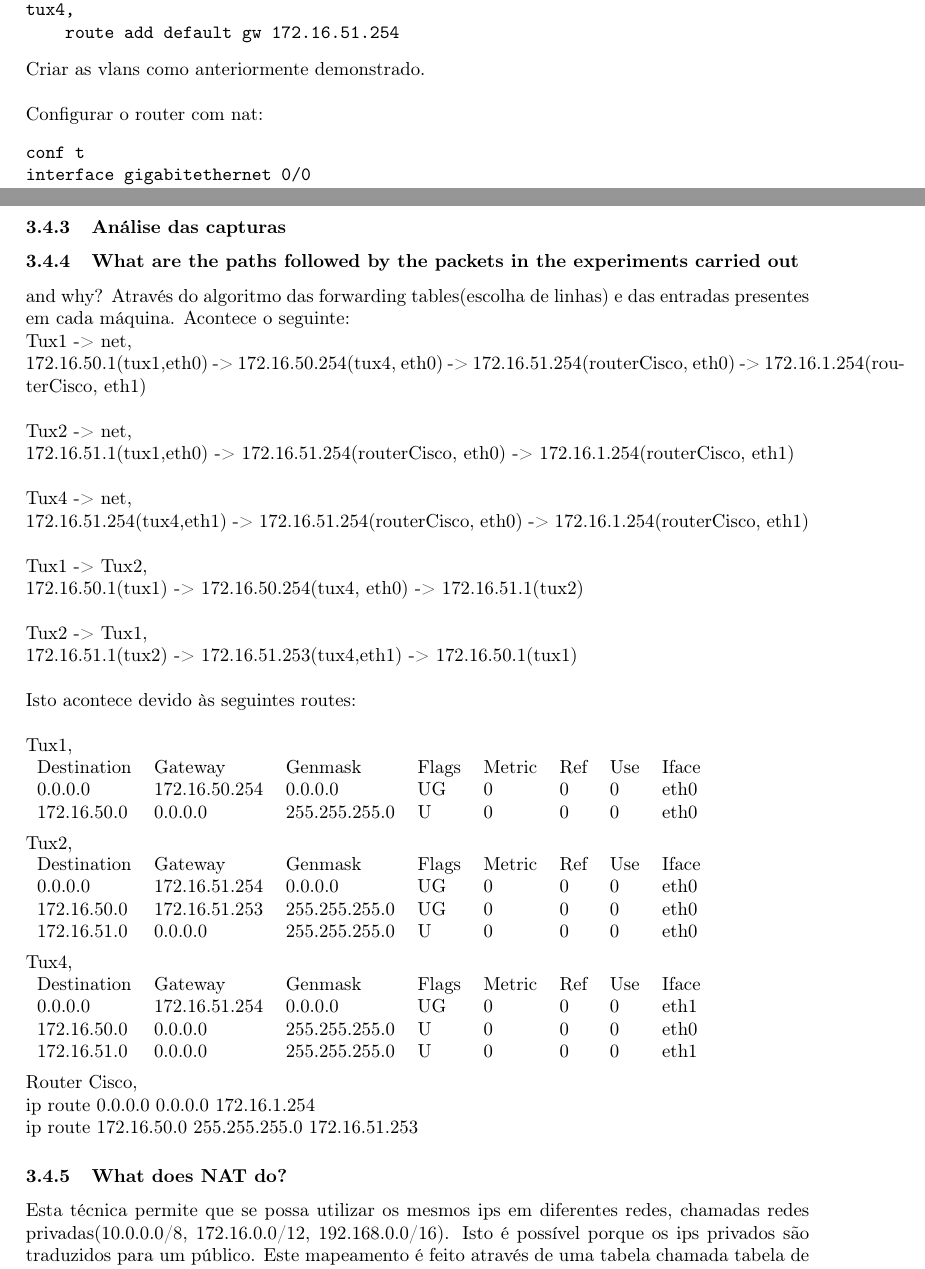
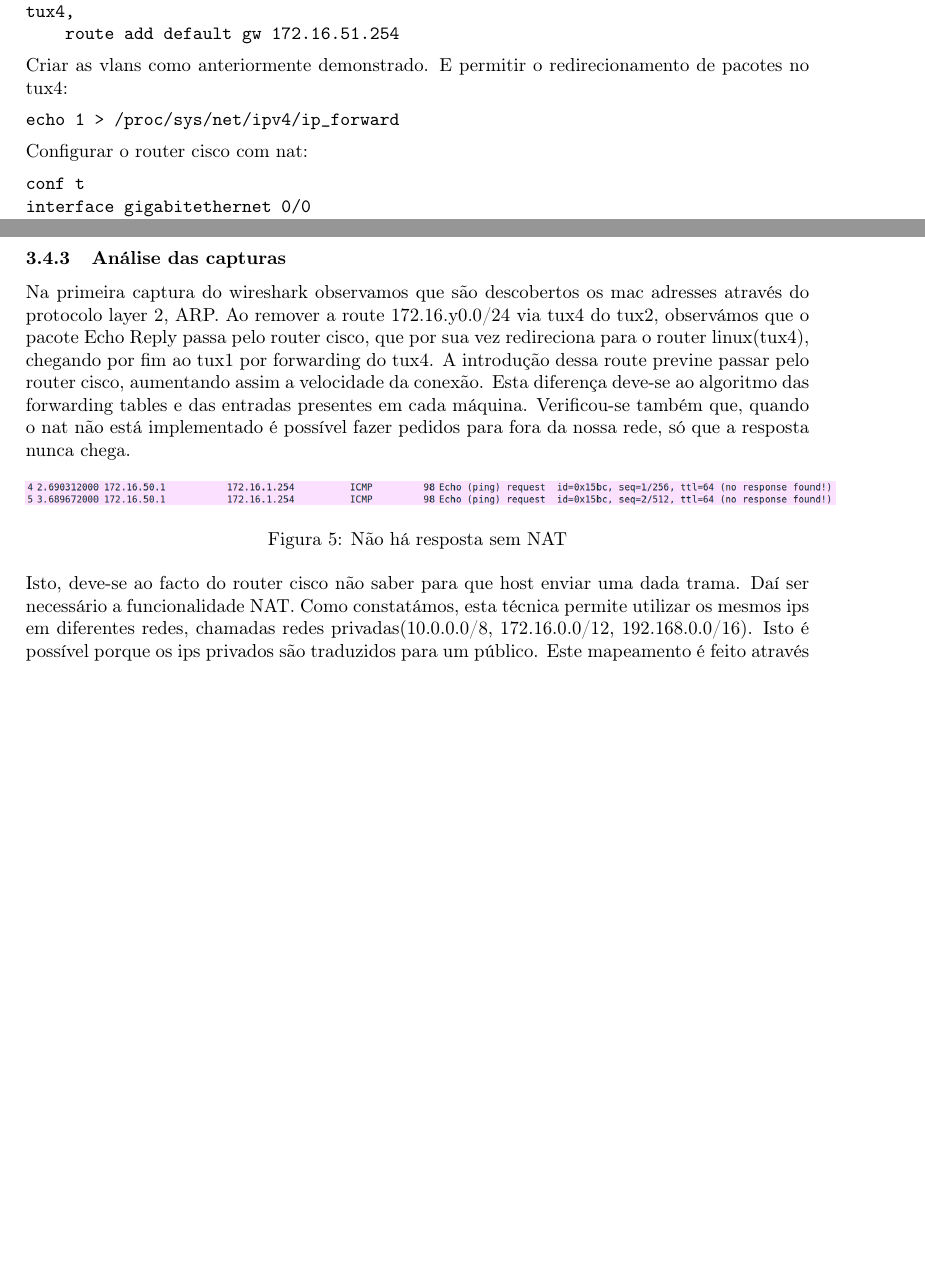
Before and after one commit to hugdru/RCOM, a LaTeX document (trab2/relatório/redes.tex): two parts of pages 7 and 8 of 11 before the commit and two parts of pages 7 and 8 of 10 after it, joined at a grey line, cut so that both start at the same text, the shorter picture padded with empty space. Compiled offline with pdfLaTeX.

Commit message:
exp4 feita, vou completar as partes que já estão parcialmente feitas com algumas printscreens do wireshark.

```diff
--- a/trab2/relatório/redes.tex
+++ b/trab2/relatório/redes.tex
@@ -287,9 +287,12 @@ tux4,
     route add default gw 172.16.51.254
 \end{verbatim}
 
-Criar as vlans como anteriormente demonstrado.\\
+Criar as vlans como anteriormente demonstrado. E permitir o redirecionamento de pacotes no tux4:
+\begin{verbatim}
+echo 1 > /proc/sys/net/ipv4/ip_forward
+\end{verbatim}
 
-Configurar o router com nat:
+Configurar o router cisco com nat:
 \begin{verbatim}
 conf t
 interface gigabitethernet 0/0
@@ -316,10 +319,24 @@ end
 \end{verbatim}
 
 \subsubsection{Análise das capturas}
+Na primeira captura do wireshark observamos que são descobertos os mac adresses
+através do protocolo layer 2, ARP. Ao remover a route 172.16.y0.0/24 via tux4
+do tux2, observámos que o pacote Echo Reply passa pelo router cisco, que por
+sua vez redireciona para o router linux(tux4), chegando por fim ao tux1 por
+forwarding do tux4. A introdução dessa route previne passar pelo router cisco,
+aumentando assim a velocidade da conexão. Esta diferença deve-se ao algoritmo
+das forwarding tables e das entradas presentes em cada máquina. Verificou-se
+também que, quando o nat não está implementado é possível fazer pedidos para
+fora da nossa rede, só que a resposta nunca chega.
 
-\subsubsection{What are the paths followed by the packets in the experiments carried out}
-and why?
-Através do algoritmo das forwarding tables(escolha de linhas) e das entradas presentes em cada máquina. Acontece o seguinte:
+\begin{figure}[h]
+    \centering
+    \includegraphics[width=0.95\textwidth]{exp4_whynat.png}
+    \caption{Não há resposta sem NAT}
+\end{figure}
 
-\noindent Tux1 -> net,\\
-172.16.50.1(tux1,eth0) -> 172.16.50.254(tux4, eth0) -> 172.16.51.254(routerCisco, eth0) -> 172.16.1.254(routerCisco, eth1)\\
+Isto, deve-se ao facto do router cisco não saber para que host enviar uma dada
+trama. Daí ser necessário a funcionalidade NAT. Como constatámos, esta técnica
+permite utilizar os mesmos ips em diferentes redes, chamadas redes
+privadas(10.0.0.0/8, 172.16.0.0/12, 192.168.0.0/16). Isto é possível porque os
+ips privados são traduzidos para um público. Este mapeamento é feito através de
@@ -326,44 +351 @@ Através do algoritmo das forwarding tables(escolha de linhas) e das entradas pr
 
-\noindent Tux2 -> net,\\
-172.16.51.1(tux1,eth0) -> 172.16.51.254(routerCisco, eth0) -> 172.16.1.254(routerCisco, eth1)\\
-
-\noindent Tux4 -> net,\\
-172.16.51.254(tux4,eth1) -> 172.16.51.254(routerCisco, eth0) -> 172.16.1.254(routerCisco, eth1)\\
-
-\noindent Tux1 -> Tux2,\\
-172.16.50.1(tux1) -> 172.16.50.254(tux4, eth0) -> 172.16.51.1(tux2)\\
-
-\noindent Tux2 -> Tux1,\\
-172.16.51.1(tux2) -> 172.16.51.253(tux4,eth1) -> 172.16.50.1(tux1)\\
-
-\noindent Isto acontece devido às seguintes routes:\\
-
-\noindent Tux1,\\
-\begin{tabular}{l l l l l l l l}
-Destination & Gateway & Genmask & Flags & Metric & Ref & Use & Iface \\
-0.0.0.0 & 172.16.50.254 & 0.0.0.0 & UG & 0 & 0 & 0 & eth0 \\
-172.16.50.0 & 0.0.0.0 & 255.255.255.0 & U & 0 & 0 & 0 & eth0
-\end{tabular}\\
-
-\noindent Tux2,\\
-\begin{tabular}{l l l l l l l l}
-Destination & Gateway & Genmask & Flags & Metric & Ref & Use & Iface \\
-0.0.0.0 & 172.16.51.254 & 0.0.0.0 & UG & 0 & 0 & 0 & eth0 \\
-172.16.50.0 & 172.16.51.253 & 255.255.255.0 & UG & 0 & 0 & 0 & eth0 \\
-172.16.51.0 & 0.0.0.0 & 255.255.255.0 & U & 0 & 0 & 0 & eth0
-\end{tabular}\\
-
-\noindent Tux4,\\
-\begin{tabular}{l l l l l l l l}
-Destination & Gateway & Genmask & Flags & Metric & Ref & Use & Iface \\
-0.0.0.0 & 172.16.51.254 & 0.0.0.0 & UG & 0 & 0 & 0 & eth1 \\
-172.16.50.0 & 0.0.0.0 & 255.255.255.0 & U & 0 & 0 & 0 & eth0 \\
-172.16.51.0 & 0.0.0.0 & 255.255.255.0 & U & 0 & 0 & 0 & eth1
-\end{tabular}\\
-
-\noindent Router Cisco,\\
-ip route 0.0.0.0 0.0.0.0 172.16.1.254\\
-ip route 172.16.50.0 255.255.255.0 172.16.51.253
-
-\subsubsection{What does NAT do?}
-Esta técnica permite que se possa utilizar os mesmos ips em diferentes redes, chamadas redes privadas(10.0.0.0/8, 172.16.0.0/12, 192.168.0.0/16). Isto é possível porque os ips privados são traduzidos para um público. Este mapeamento é feito através de uma tabela chamada tabela de tradução de endereços de rede, que possibilita que o router saiba para que hosts são destinados certos pacotes vindos da internet. Cada entrada da tabela tem uma parte para o lado WAN e outra para o lado LAN, cada um deles tem dois campos: um para o ip e a outra para a porta. A porta é o que permite fazer a distinção entre destinos de pacotes. É possível reencaminhar todos os pacotes wan com destino a uma dada porta (por exemplo, porta default para o server http, 80) para uma dada porta de um host, que terá um processo em modo listening associado a essa porta.
```
Also changed, not shown: trab2/relatório/exp4_nat.png (added), trab2/relatório/exp4_whynat.png (added), trab2/relatório/redes.pdf, trab2/relatório/redes.tex (13 more changed lines).
